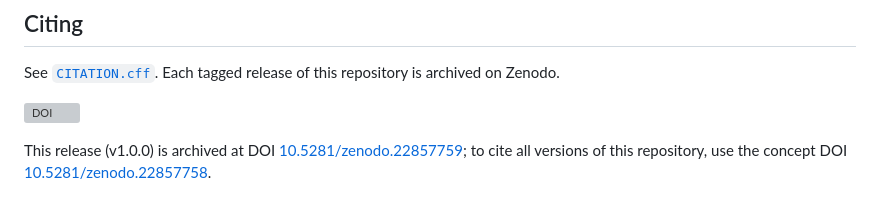
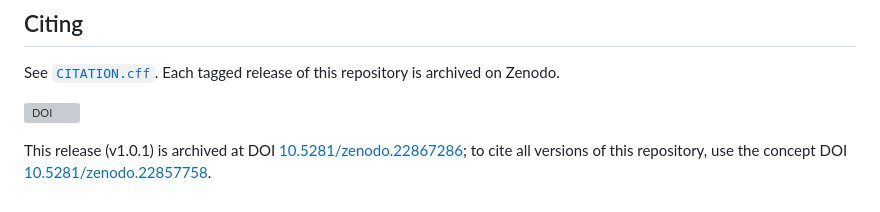
Before and after one commit to albakhrani/DGLC_bundle, a Markdown page: README.md, the part around one of its changes. Drawn GitHub-style; grey boxes are pictures that could not be loaded.

Commit message:
README: point DOI badge and release sentence at v1.0.1 (10.5281/zenodo.22867286)

```diff
--- a/README.md
+++ b/README.md
@@ -179,5 +179,5 @@ archived on Zenodo.
 
-This release (v1.0.0) is archived at DOI
-[10.5281/zenodo.22857759](https://doi.org/10.5281/zenodo.22857759); to cite
+This release (v1.0.1) is archived at DOI
+[10.5281/zenodo.22867286](https://doi.org/10.5281/zenodo.22867286); to cite
 all versions of this repository, use the concept DOI
 [10.5281/zenodo.22857758](https://doi.org/10.5281/zenodo.22857758).
```
Also changed, not shown: other parts of README.md (+1 -1 lines).
